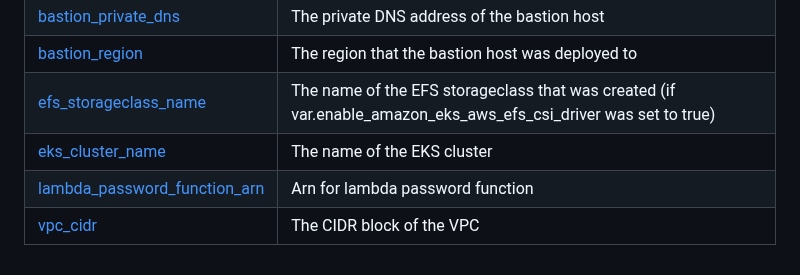
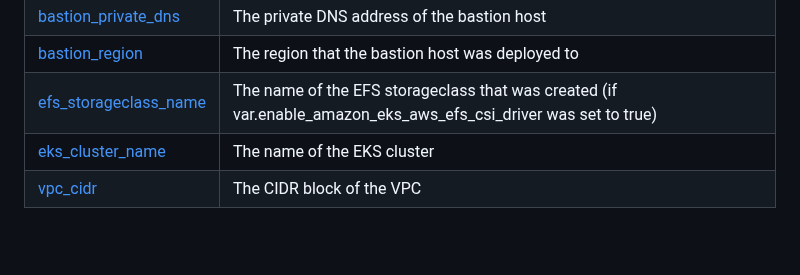
Before and after one commit to defenseunicorns/delivery-aws-iac, a Markdown page: examples/complete/README.md, the part around the change. GitHub-like rendering; blank space fills up the shorter version.

Commit message:
toggle off lambda

```diff
--- a/examples/complete/README.md
+++ b/examples/complete/README.md
@@ -204,6 +204,5 @@ kubectl get nodes
 | <a name="output_bastion_region"></a> [bastion\_region](#output\_bastion\_region) | The region that the bastion host was deployed to |
 | <a name="output_efs_storageclass_name"></a> [efs\_storageclass\_name](#output\_efs\_storageclass\_name) | The name of the EFS storageclass that was created (if var.enable\_amazon\_eks\_aws\_efs\_csi\_driver was set to true) |
 | <a name="output_eks_cluster_name"></a> [eks\_cluster\_name](#output\_eks\_cluster\_name) | The name of the EKS cluster |
-| <a name="output_lambda_password_function_arn"></a> [lambda\_password\_function\_arn](#output\_lambda\_password\_function\_arn) | Arn for lambda password function |
 | <a name="output_vpc_cidr"></a> [vpc\_cidr](#output\_vpc\_cidr) | The CIDR block of the VPC |
 <!-- END OF PRE-COMMIT-TERRAFORM DOCS HOOK -->
```
